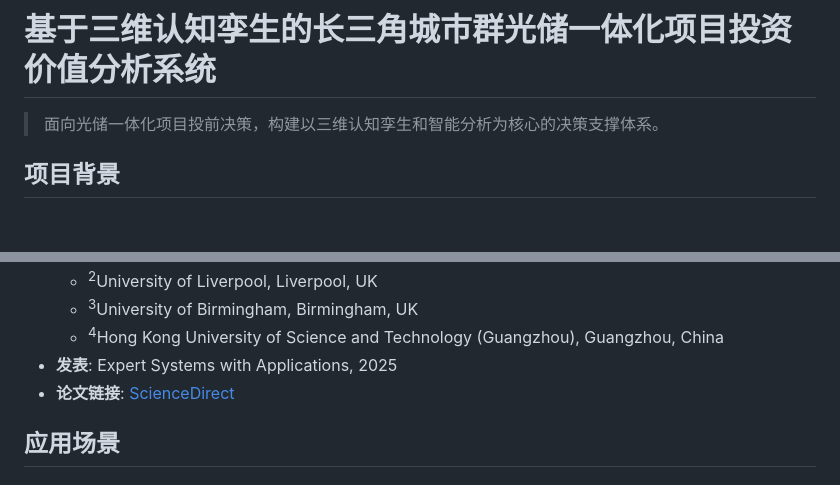
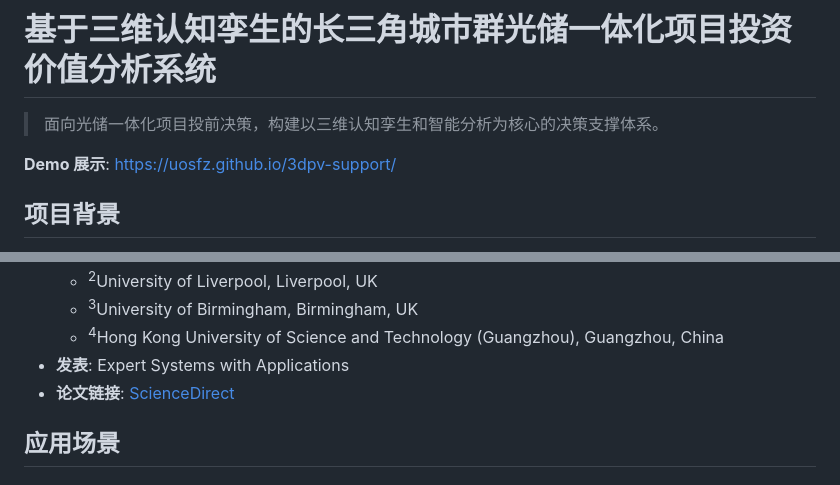
Before and after one commit to UOSFZ/3dpv-support, a Markdown page: README.md, 2 parts joined by grey strips. Drawn GitHub-style; blank space fills up the shorter version.

```diff
--- a/README.md
+++ b/README.md
@@ -1,6 +1,8 @@
 # 基于三维认知孪生的长三角城市群光储一体化项目投资价值分析系统
 
 > 面向光储一体化项目投前决策，构建以三维认知孪生和智能分析为核心的决策支撑体系。
+
+**Demo 展示**: [https://uosfz.github.io/3dpv-support/](https://uosfz.github.io/3dpv-support/)
 
 ## 项目背景
 
@@ -46,7 +48,7 @@
   - <sup>2</sup>University of Liverpool, Liverpool, UK
   - <sup>3</sup>University of Birmingham, Birmingham, UK
   - <sup>4</sup>Hong Kong University of Science and Technology (Guangzhou), Guangzhou, China
-- **发表**: Expert Systems with Applications, 2025
+- **发表**: Expert Systems with Applications
 - **论文链接**: [ScienceDirect](https://www.sciencedirect.com/science/article/pii/S0957417425024868)
 
 ## 应用场景
```
